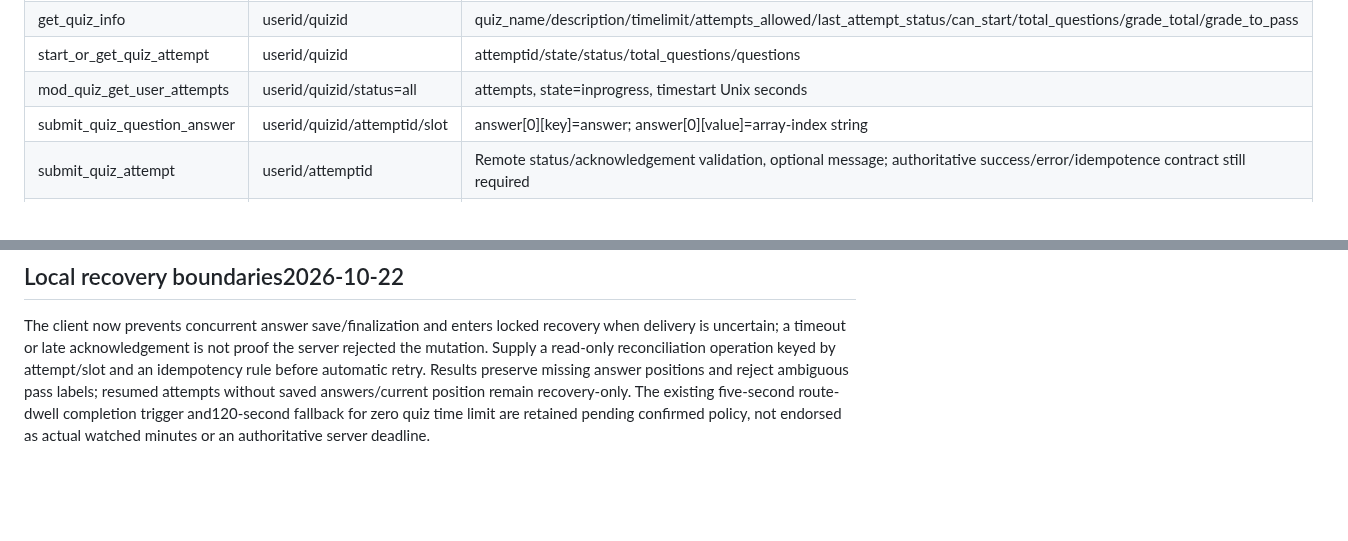
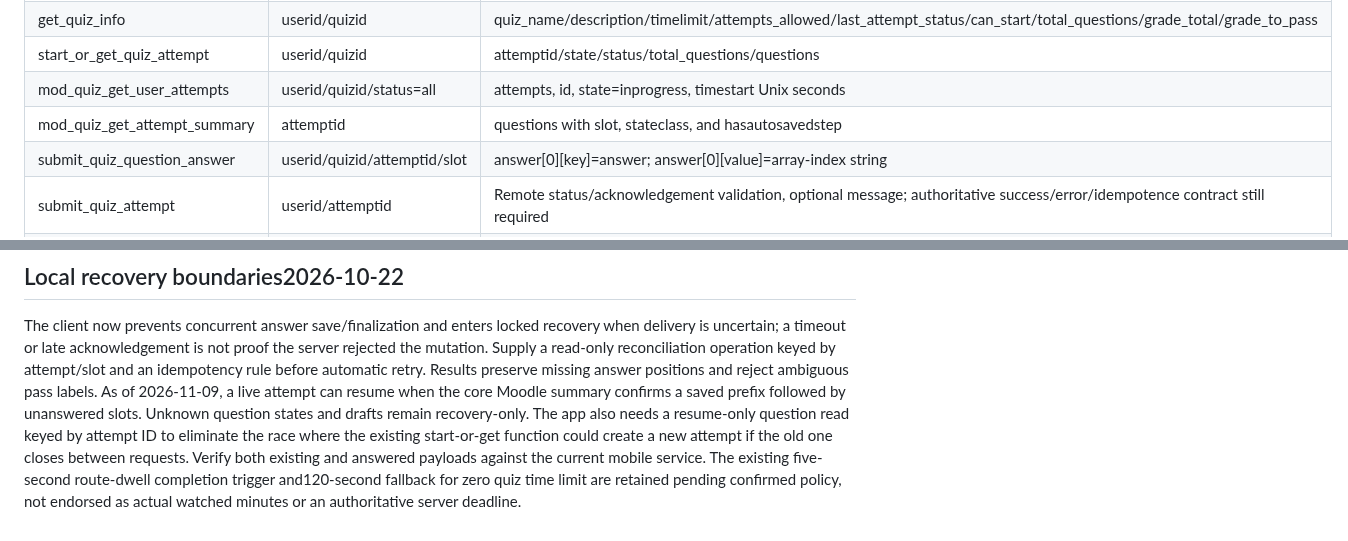
Before and after one commit to RAKAN-ALHAWAR/Messengers-of-Peace-Academy---MPA, a Markdown page: docs/BACKEND-CONTRACT-REQUEST.md, 2 parts joined by grey strips. Drawn GitHub-style; blank space fills up the shorter version.

```diff
--- a/docs/BACKEND-CONTRACT-REQUEST.md
+++ b/docs/BACKEND-CONTRACT-REQUEST.md
@@ -74,7 +74,8 @@ These are observations of app parsing, not a guarantee of backend responses.
 | mark_page_completed | userid/cmid | message, followed by course refetch |
 | get_quiz_info | userid/quizid | quiz_name/description/timelimit/attempts_allowed/last_attempt_status/can_start/total_questions/grade_total/grade_to_pass |
 | start_or_get_quiz_attempt | userid/quizid | attemptid/state/status/total_questions/questions |
-| mod_quiz_get_user_attempts | userid/quizid/status=all | attempts, state=inprogress, timestart Unix seconds |
+| mod_quiz_get_user_attempts | userid/quizid/status=all | attempts, id, state=inprogress, timestart Unix seconds |
+| mod_quiz_get_attempt_summary | attemptid | questions with slot, stateclass, and hasautosavedstep |
 | submit_quiz_question_answer | userid/quizid/attemptid/slot | answer[0][key]=answer; answer[0][value]=array-index string |
 | submit_quiz_attempt | userid/attemptid | Remote status/acknowledgement validation, optional message; authoritative success/error/idempotence contract still required |
 | get_quiz_result | userid/quizid | status/message/grade/maxgrade/gradepass/passed/feedback/answers |
@@ -122,8 +123,13 @@ The client now prevents concurrent answer save/finalization and enters locked
 recovery when delivery is uncertain; a timeout or late acknowledgement is not
 proof the server rejected the mutation. Supply a read-only reconciliation
 operation keyed by attempt/slot and an idempotency rule before automatic retry.
-Results preserve missing answer positions and reject ambiguous pass labels;
-resumed attempts without saved answers/current position remain recovery-only.
+Results preserve missing answer positions and reject ambiguous pass labels.
+As of 2026-11-09, a live attempt can resume when the core Moodle summary confirms
+a saved prefix followed by unanswered slots. Unknown question states and drafts
+remain recovery-only. The app also needs a resume-only question read keyed by
+attempt ID to eliminate the race where the existing start-or-get function could
+create a new attempt if the old one closes between requests. Verify both
+existing and answered payloads against the current mobile service.
 The existing five-second route-dwell completion trigger and120-second fallback
 for zero quiz time limit are retained pending confirmed policy, not endorsed as
 actual watched minutes or an authoritative server deadline.
```
Also changed, not shown: docs/AUDIT-STATE.md (+16 -0 lines), docs/PARITY-LEDGER.md (+1 -0 lines).
